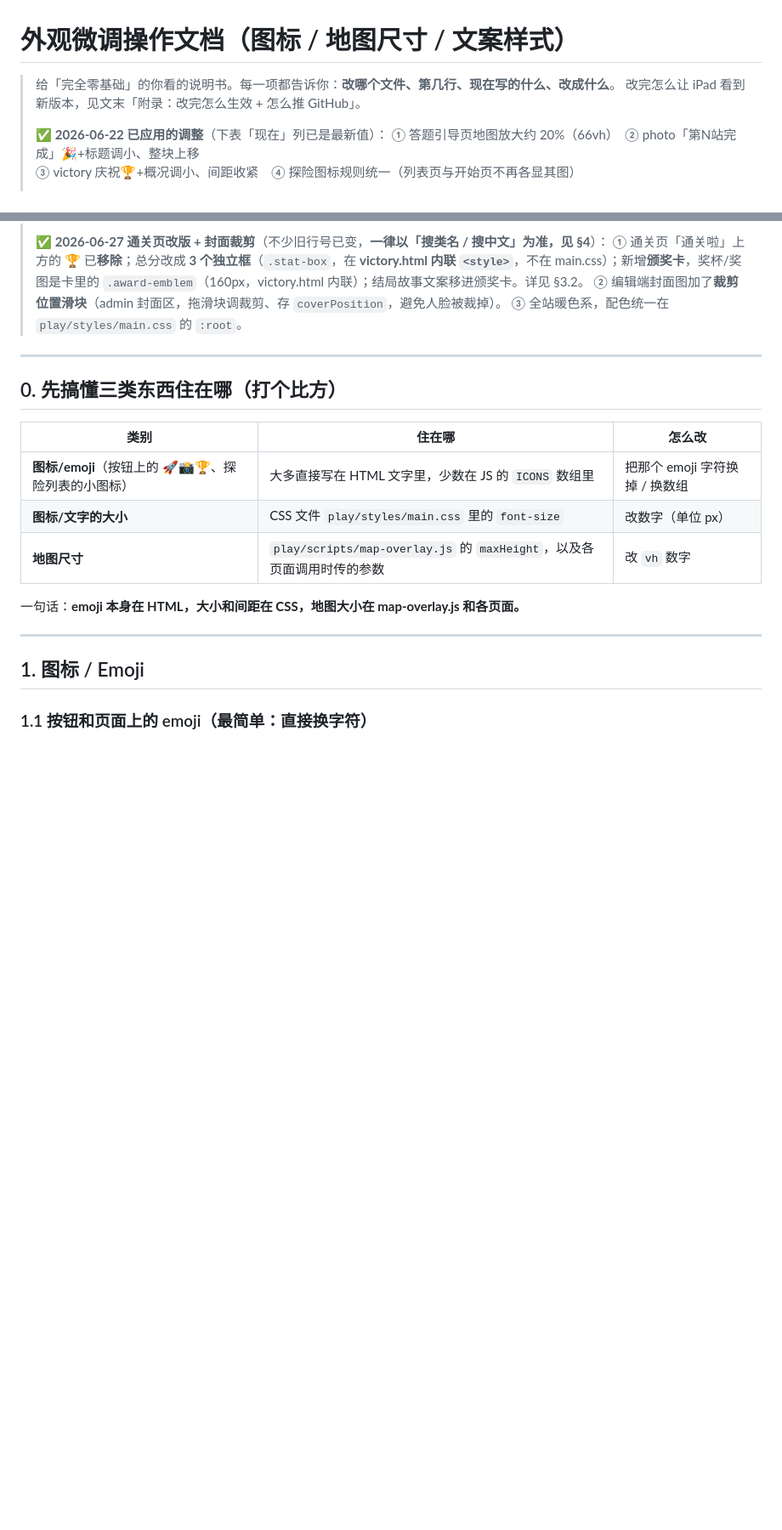
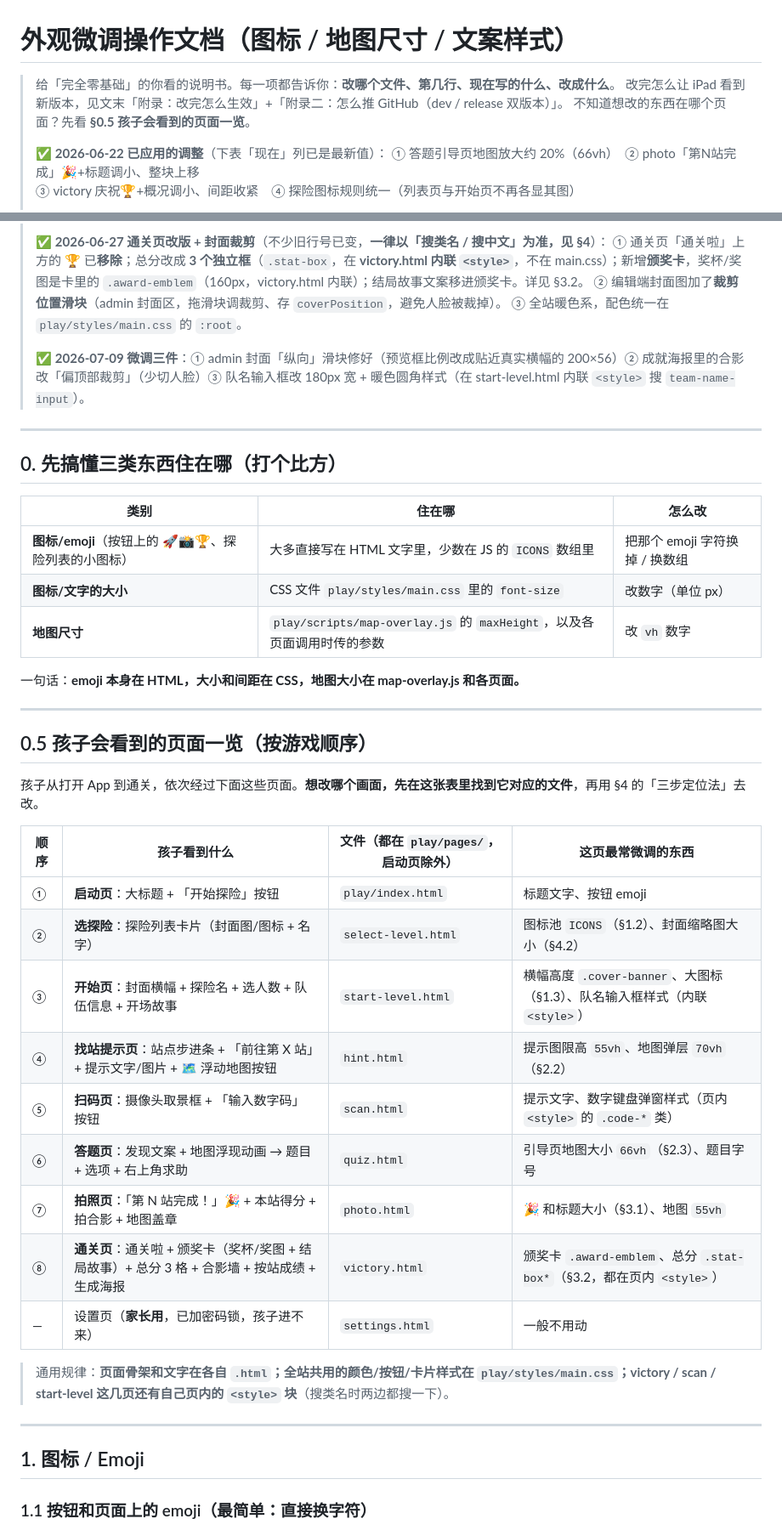
Before and after one commit to Tlook-spec/treasure-hunt-pwa-, a Markdown page: docs/外观微调操作文档.md, 2 parts joined by grey strips. Shown at 85% size. Rendered like a GitHub page; blank space fills up the shorter version.

```diff
--- a/docs/外观微调操作文档.md
+++ b/docs/外观微调操作文档.md
@@ -1,7 +1,8 @@
 # 外观微调操作文档（图标 / 地图尺寸 / 文案样式）
 
 > 给「完全零基础」的你看的说明书。每一项都告诉你：**改哪个文件、第几行、现在写的什么、改成什么**。
-> 改完怎么让 iPad 看到新版本，见文末「附录：改完怎么生效 + 怎么推 GitHub」。
+> 改完怎么让 iPad 看到新版本，见文末「附录：改完怎么生效」+「附录二：怎么推 GitHub（dev / release 双版本）」。
+> 不知道想改的东西在哪个页面？先看 **§0.5 孩子会看到的页面一览**。
 >
 > ✅ **2026-06-22 已应用的调整**（下表「现在」列已是最新值）：
 > ① 答题引导页地图放大约 20%（66vh）　② photo「第N站完成」🎉+标题调小、整块上移
@@ -17,6 +18,8 @@
 > ① 通关页「通关啦」上方的 🏆 已**移除**；总分改成 **3 个独立框**（`.stat-box`，在 **victory.html 内联 `<style>`**，不在 main.css）；新增**颁奖卡**，奖杯/奖图是卡里的 `.award-emblem`（160px，victory.html 内联）；结局故事文案移进颁奖卡。详见 §3.2。
 > ② 编辑端封面图加了**裁剪位置滑块**（admin 封面区，拖滑块调裁剪、存 `coverPosition`，避免人脸被裁掉）。
 > ③ 全站暖色系，配色统一在 `play/styles/main.css` 的 `:root`。
+>
+> ✅ **2026-07-09 微调三件**：① admin 封面「纵向」滑块修好（预览框比例改成贴近真实横幅的 200×56）② 成就海报里的合影改「偏顶部裁剪」（少切人脸）③ 队名输入框改 180px 宽 + 暖色圆角样式（在 start-level.html 内联 `<style>` 搜 `team-name-input`）。
 
 ---
 
@@ -29,6 +32,26 @@
 | **地图尺寸** | `play/scripts/map-overlay.js` 的 `maxHeight`，以及各页面调用时传的参数 | 改 `vh` 数字 |
 
 一句话：**emoji 本身在 HTML，大小和间距在 CSS，地图大小在 map-overlay.js 和各页面。**
+
+---
+
+## 0.5 孩子会看到的页面一览（按游戏顺序）
+
+孩子从打开 App 到通关，依次经过下面这些页面。**想改哪个画面，先在这张表里找到它对应的文件**，再用 §4 的「三步定位法」去改。
+
+| 顺序 | 孩子看到什么 | 文件（都在 `play/pages/`，启动页除外） | 这页最常微调的东西 |
+|------|-------------|------------------------------------|-------------------|
+| ① | **启动页**：大标题 + 「开始探险」按钮 | `play/index.html` | 标题文字、按钮 emoji |
+| ② | **选探险**：探险列表卡片（封面图/图标 + 名字） | `select-level.html` | 图标池 `ICONS`（§1.2）、封面缩略图大小（§4.2） |
+| ③ | **开始页**：封面横幅 + 探险名 + 选人数 + 队伍信息 + 开场故事 | `start-level.html` | 横幅高度 `.cover-banner`、大图标（§1.3）、队名输入框样式（内联 `<style>`） |
+| ④ | **找站提示页**：站点步进条 + 「前往第 X 站」+ 提示文字/图片 + 🗺️ 浮动地图按钮 | `hint.html` | 提示图限高 `55vh`、地图弹层 `70vh`（§2.2） |
+| ⑤ | **扫码页**：摄像头取景框 + 「输入数字码」按钮 | `scan.html` | 提示文字、数字键盘弹窗样式（页内 `<style>` 的 `.code-*` 类） |
+| ⑥ | **答题页**：发现文案 + 地图浮现动画 → 题目 + 选项 + 右上角求助 | `quiz.html` | 引导页地图大小 `66vh`（§2.3）、题目字号 |
+| ⑦ | **拍照页**：「第 N 站完成！」🎉 + 本站得分 + 拍合影 + 地图盖章 | `photo.html` | 🎉 和标题大小（§3.1）、地图 `55vh` |
+| ⑧ | **通关页**：通关啦 + 颁奖卡（奖杯/奖图 + 结局故事）+ 总分 3 格 + 合影墙 + 按站成绩 + 生成海报 | `victory.html` | 颁奖卡 `.award-emblem`、总分 `.stat-box*`（§3.2，都在页内 `<style>`） |
+| — | 设置页（**家长用**，已加密码锁，孩子进不来） | `settings.html` | 一般不用动 |
+
+> 通用规律：**页面骨架和文字在各自 `.html`；全站共用的颜色/按钮/卡片样式在 `play/styles/main.css`；victory / scan / start-level 这几页还有自己页内的 `<style>` 块**（搜类名时两边都搜一下）。
 
 ---
 
```
Also changed, not shown: other parts of docs/外观微调操作文档.md (+47 -28 lines).
